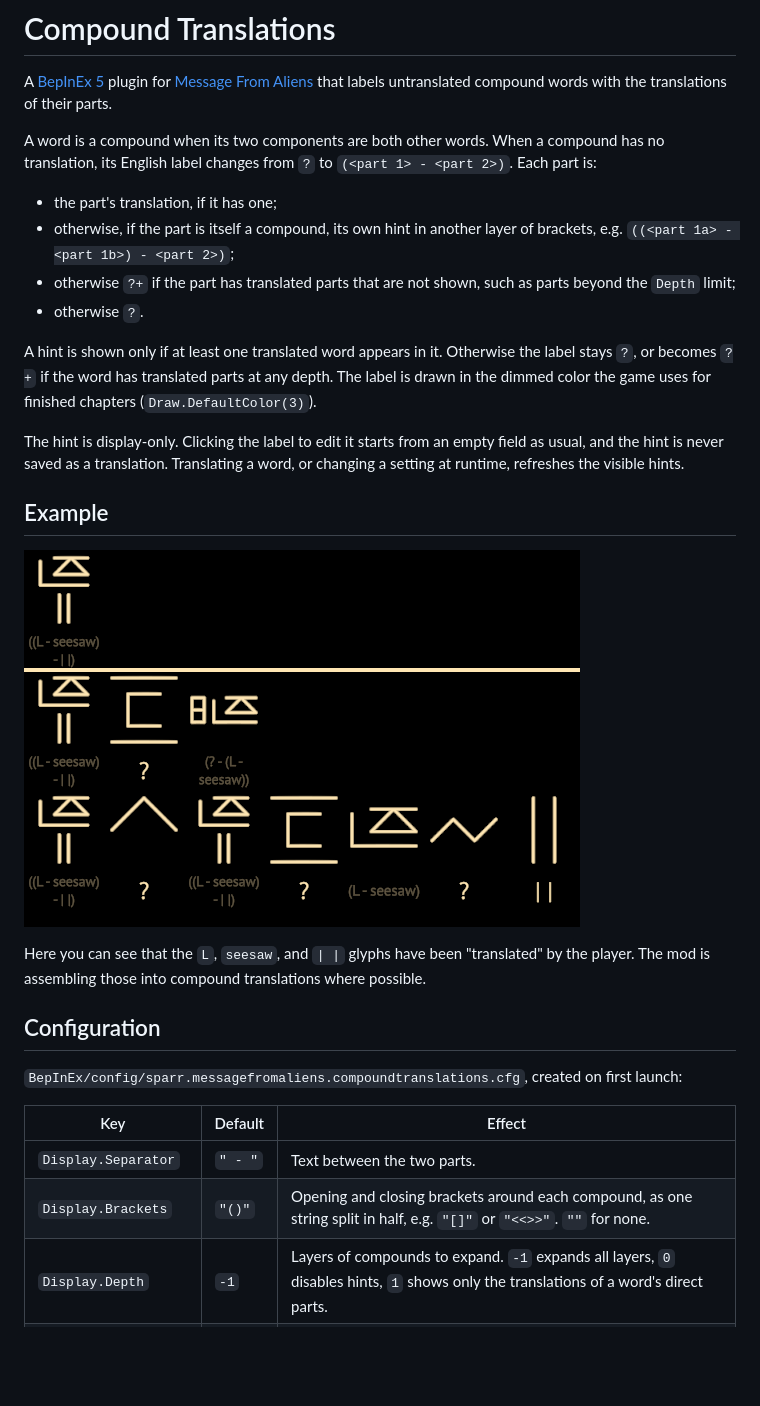
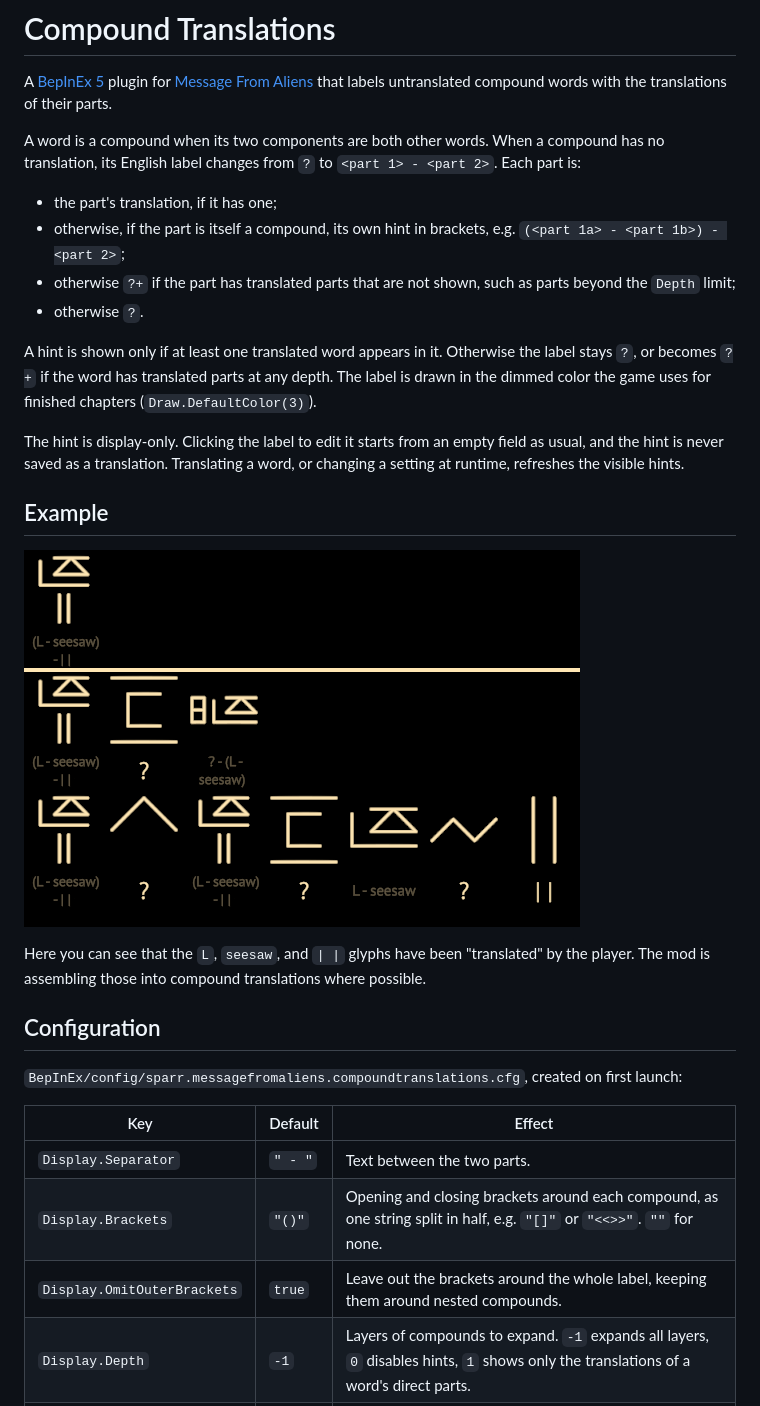
Before and after one commit to sparr/messagefromaliens-mod-CompoundTranslations, a Markdown page: README.md, the part around the change. Rendered like a GitHub page; pictures changed too: screenshot.png; blank space fills up the shorter version.

Commit message:
Omit outer brackets by default

```diff
--- a/README.md
+++ b/README.md
@@ -2,10 +2,10 @@
 
 A [BepInEx 5](https://github.com/BepInEx/BepInEx) plugin for [Message From Aliens](https://store.steampowered.com/app/1858720/Message_From_Aliens/) that labels untranslated compound words with the translations of their parts.
 
-A word is a compound when its two components are both other words. When a compound has no translation, its English label changes from `?` to `(<part 1> - <part 2>)`. Each part is:
+A word is a compound when its two components are both other words. When a compound has no translation, its English label changes from `?` to `<part 1> - <part 2>`. Each part is:
 
 - the part's translation, if it has one;
-- otherwise, if the part is itself a compound, its own hint in another layer of brackets, e.g. `((<part 1a> - <part 1b>) - <part 2>)`;
+- otherwise, if the part is itself a compound, its own hint in brackets, e.g. `(<part 1a> - <part 1b>) - <part 2>`;
 - otherwise `?+` if the part has translated parts that are not shown, such as parts beyond the `Depth` limit;
 - otherwise `?`.
 
@@ -27,6 +27,7 @@ Here you can see that the `L`, `seesaw`, and `| |` glyphs have been "translated"
 |---|---|---|
 | `Display.Separator` | `" - "` | Text between the two parts. |
 | `Display.Brackets` | `"()"` | Opening and closing brackets around each compound, as one string split in half, e.g. `"[]"` or `"<<>>"`. `""` for none. |
+| `Display.OmitOuterBrackets` | `true` | Leave out the brackets around the whole label, keeping them around nested compounds. |
 | `Display.Depth` | `-1` | Layers of compounds to expand. `-1` expands all layers, `0` disables hints, `1` shows only the translations of a word's direct parts. |
 | `Display.MarkHidden` | `true` | Show `?+` instead of `?` when the word has translated parts that are not shown. |
 
```
Also changed, not shown: 2 other files.
